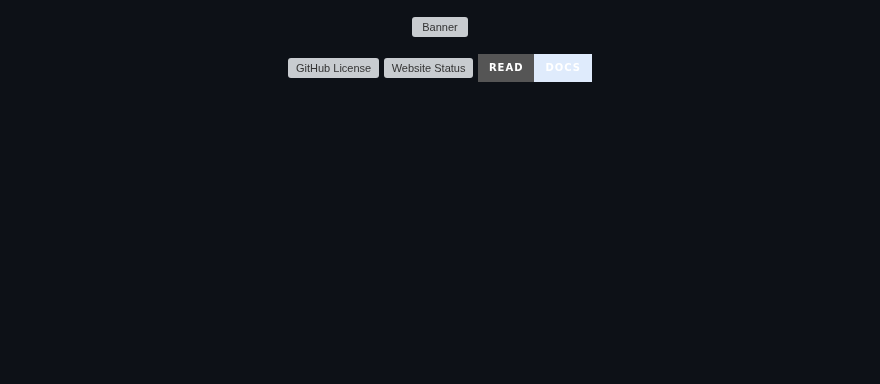
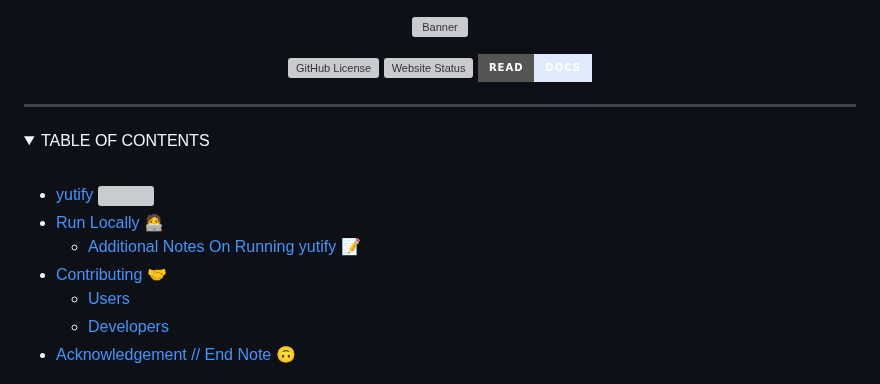
Before and after one commit to CheapNightbot/yutify, a Markdown page: README.md, the part around one of its changes. GitHub-like rendering; folded sections open; badges without logos; blank space fills up the shorter version; grey boxes are pictures that could not be loaded.

```diff
--- a/README.md
+++ b/README.md
@@ -7,3 +7,17 @@
   [![Read Docs](https://img.shields.io/badge/READ-DOCS-blue?style=for-the-badge&color=%23dfebfc)](https://yutify.onrender.com/docs)
 
 </div>
+
+<hr>
+<details>
+  <summary>TABLE OF CONTENTS</summary>
+  <br/>
+
+- [yutify <img src="static/favicon.svg" width="20px">](#yutify)
+- [Run Locally 🧑‍💻](#run-locally-)
+  - [Additional Notes On Running yutify 📝](#additional-notes-on-running-yutify-)
+- [Contributing 🤝](#contributing-)
+  - [Users](#users)
+  - [Developers](#developers)
+- [Acknowledgement // End Note 🙃](#acknowledgement--end-note-)
+
```
Also changed, not shown: other parts of README.md (+4 -1 lines).
